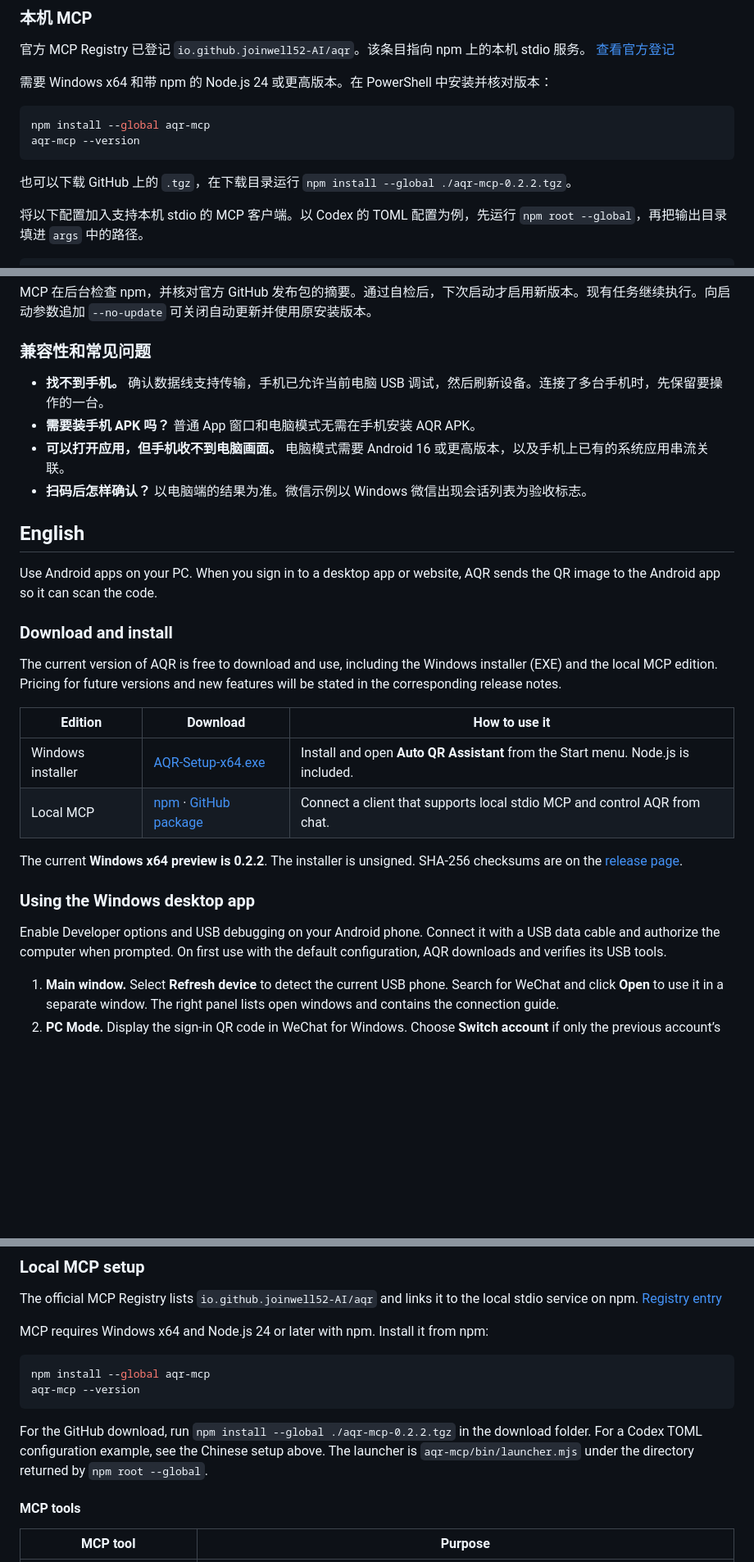
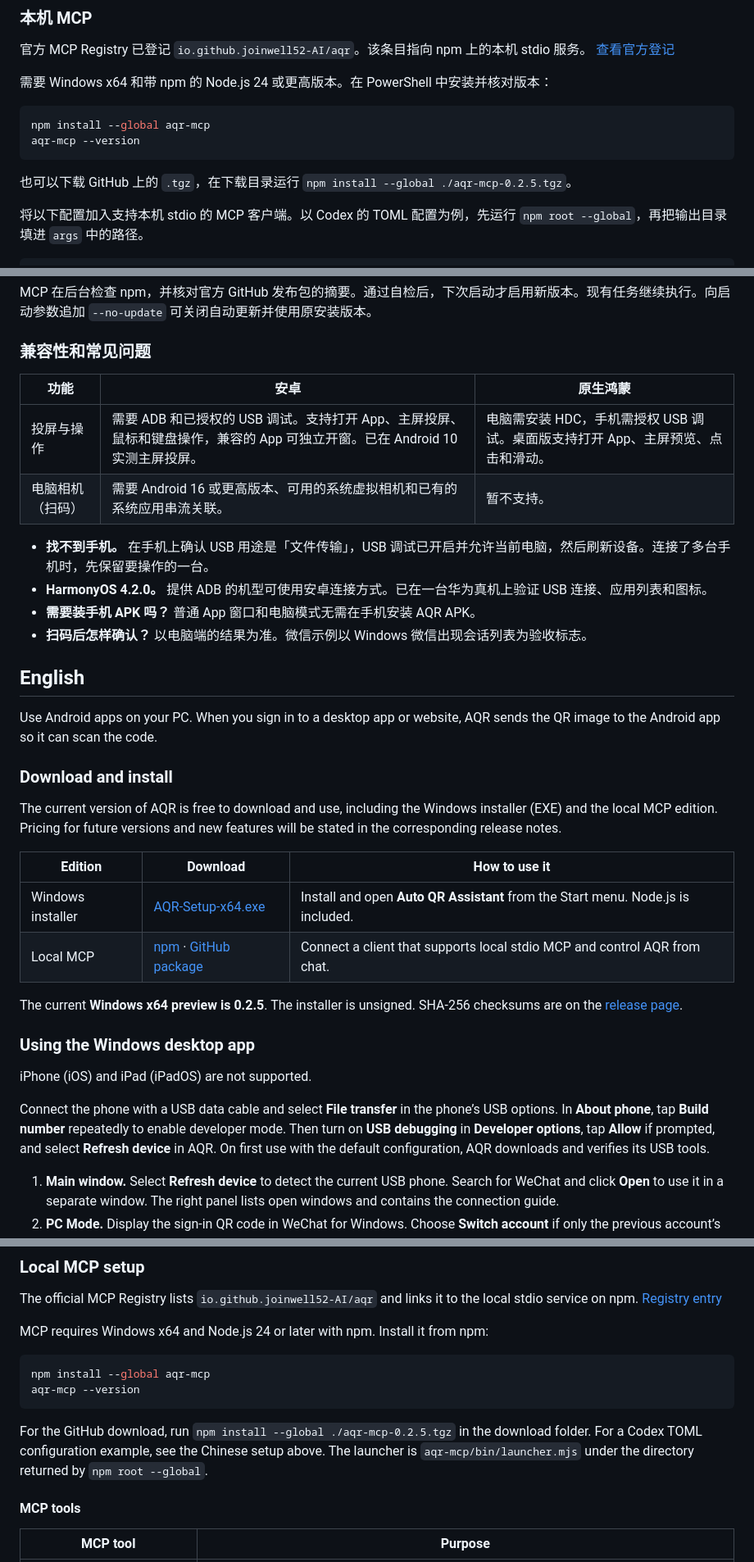
Before and after one commit to joinwell52-AI/AQR-D, a Markdown page: README.md, 3 parts joined by grey strips. Shown at 82% size. Rendered like a GitHub page; blank space fills up the shorter version.

````diff
--- a/README.md
+++ b/README.md
@@ -56,7 +58,7 @@ npm install --global aqr-mcp
 aqr-mcp --version
 ```
 
-也可以下载 GitHub 上的 `.tgz`，在下载目录运行 `npm install --global ./aqr-mcp-0.2.2.tgz`。
+也可以下载 GitHub 上的 `.tgz`，在下载目录运行 `npm install --global ./aqr-mcp-0.2.5.tgz`。
 
 将以下配置加入支持本机 stdio 的 MCP 客户端。以 Codex 的 TOML 配置为例，先运行 `npm root --global`，再把输出目录填进 `args` 中的路径。
 
@@ -82,9 +84,14 @@ MCP 在后台检查 npm，并核对官方 GitHub 发布包的摘要。通过自
 
 ### 兼容性和常见问题
 
-- **找不到手机。** 确认数据线支持传输，手机已允许当前电脑 USB 调试，然后刷新设备。连接了多台手机时，先保留要操作的一台。
+| 功能 | 安卓 | 原生鸿蒙 |
+| --- | --- | --- |
+| 投屏与操作 | 需要 ADB 和已授权的 USB 调试。支持打开 App、主屏投屏、鼠标和键盘操作，兼容的 App 可独立开窗。已在 Android 10 实测主屏投屏。 | 电脑需安装 HDC，手机需授权 USB 调试。桌面版支持打开 App、主屏预览、点击和滑动。 |
+| 电脑相机（扫码） | 需要 Android 16 或更高版本、可用的系统虚拟相机和已有的系统应用串流关联。 | 暂不支持。 |
+
+- **找不到手机。** 在手机上确认 USB 用途是「文件传输」，USB 调试已开启并允许当前电脑，然后刷新设备。连接了多台手机时，先保留要操作的一台。
+- **HarmonyOS 4.2.0。** 提供 ADB 的机型可使用安卓连接方式。已在一台华为真机上验证 USB 连接、应用列表和图标。
 - **需要装手机 APK 吗？** 普通 App 窗口和电脑模式无需在手机安装 AQR APK。
-- **可以打开应用，但手机收不到电脑画面。** 电脑模式需要 Android 16 或更高版本，以及手机上已有的系统应用串流关联。
 - **扫码后怎样确认？** 以电脑端的结果为准。微信示例以 Windows 微信出现会话列表为验收标志。
 
 ## English
@@ -102,9 +109,11 @@ The current version of AQR is free to download and use, including the Windows in
 
-The current **Windows x64 preview is 0.2.2**. The installer is unsigned. SHA-256 checksums are on the [release page](https://github.com/joinwell52-AI/AQR-Distribution/releases/tag/v0.2.2).
+The current **Windows x64 preview is 0.2.5**. The installer is unsigned. SHA-256 checksums are on the [release page](https://github.com/joinwell52-AI/AQR-D/releases/tag/v0.2.5).
 
 ### Using the Windows desktop app
 
-Enable Developer options and USB debugging on your Android phone. Connect it with a USB data cable and authorize the computer when prompted. On first use with the default configuration, AQR downloads and verifies its USB tools.
+iPhone (iOS) and iPad (iPadOS) are not supported.
+
+Connect the phone with a USB data cable and select **File transfer** in the phone’s USB options. In **About phone**, tap **Build number** repeatedly to enable developer mode. Then turn on **USB debugging** in **Developer options**, tap **Allow** if prompted, and select **Refresh device** in AQR. On first use with the default configuration, AQR downloads and verifies its USB tools.
 
 1. **Main window.** Select **Refresh device** to detect the current USB phone. Search for WeChat and click **Open** to use it in a separate window. The right panel lists open windows and contains the connection guide.
 2. **PC Mode.** Display the sign-in QR code in WeChat for Windows. Choose **Switch account** if only the previous account’s sign-in button is visible. In AQR, open **Computer mode**, select WeChat as the phone app, capture the Windows WeChat window, and crop to the QR code with its white margin. You can also capture with `Win+Shift+S` and paste with `Ctrl+V`, or select a local image. These options work without OBS.
@@ -121,7 +130,7 @@ npm install --global aqr-mcp
 aqr-mcp --version
 ```
 
-For the GitHub download, run `npm install --global ./aqr-mcp-0.2.2.tgz` in the download folder. For a Codex TOML configuration example, see the Chinese setup above. The launcher is `aqr-mcp/bin/launcher.mjs` under the directory returned by `npm root --global`.
+For the GitHub download, run `npm install --global ./aqr-mcp-0.2.5.tgz` in the download folder. For a Codex TOML configuration example, see the Chinese setup above. The launcher is `aqr-mcp/bin/launcher.mjs` under the directory returned by `npm root --global`.
 
 #### MCP tools
 
````
Also changed, not shown: other parts of README.md (+16 -9 lines), assets/desktop-home-zh.png, 2 other files.
